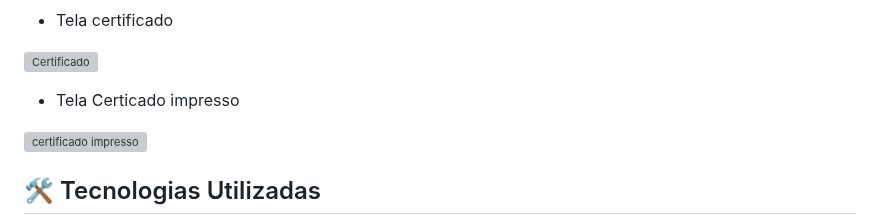
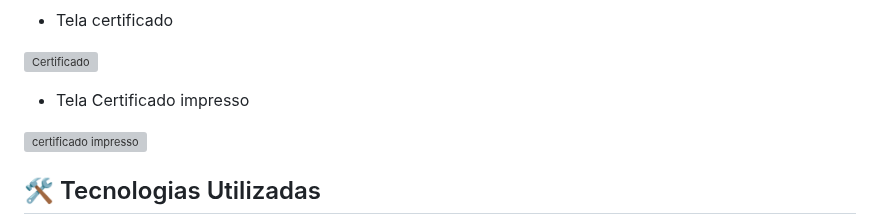
Before and after one commit to Carla-coder/Curso_algoritmo, a Markdown page: README.md, the part around the change. Drawn GitHub-style; grey boxes are pictures that could not be loaded.

```diff
--- a/README.md
+++ b/README.md
@@ -21,7 +21,7 @@ O projeto do site **Lógica de Programação em C** da empresa **Tech Academy**
 
 ![Certificado](https://github.com/user-attachments/assets/8fc1d28d-6d97-4f5a-8ddc-1c3f1923fb07)
 
-- Tela Certicado impresso
+- Tela Certificado impresso
 
 ![certificado impresso](https://github.com/user-attachments/assets/89df61d0-6d9b-4af1-8b52-bd20861a168a)
 
```
